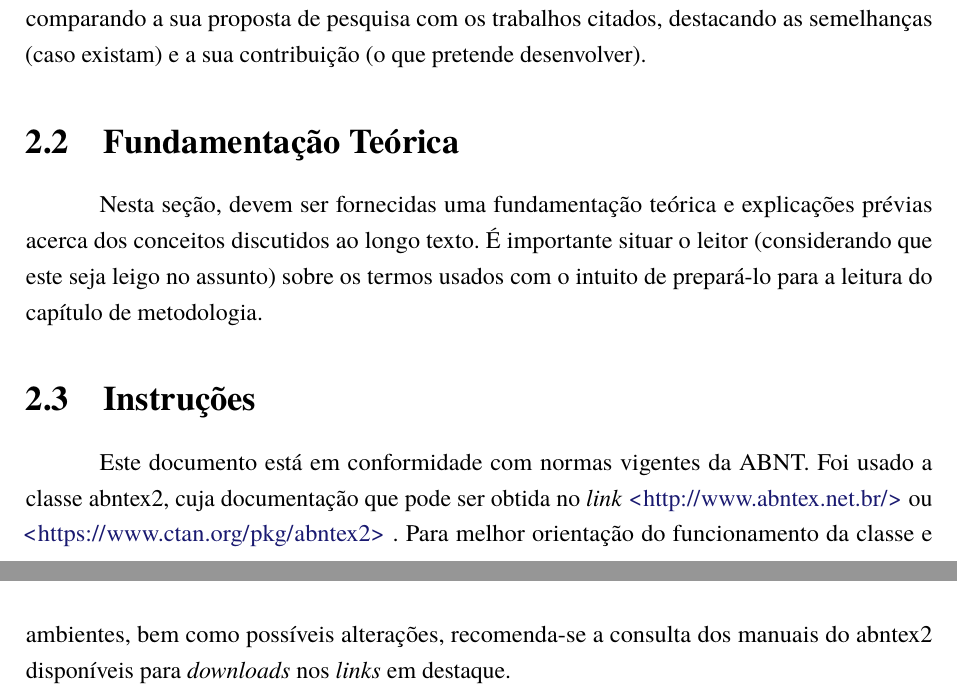
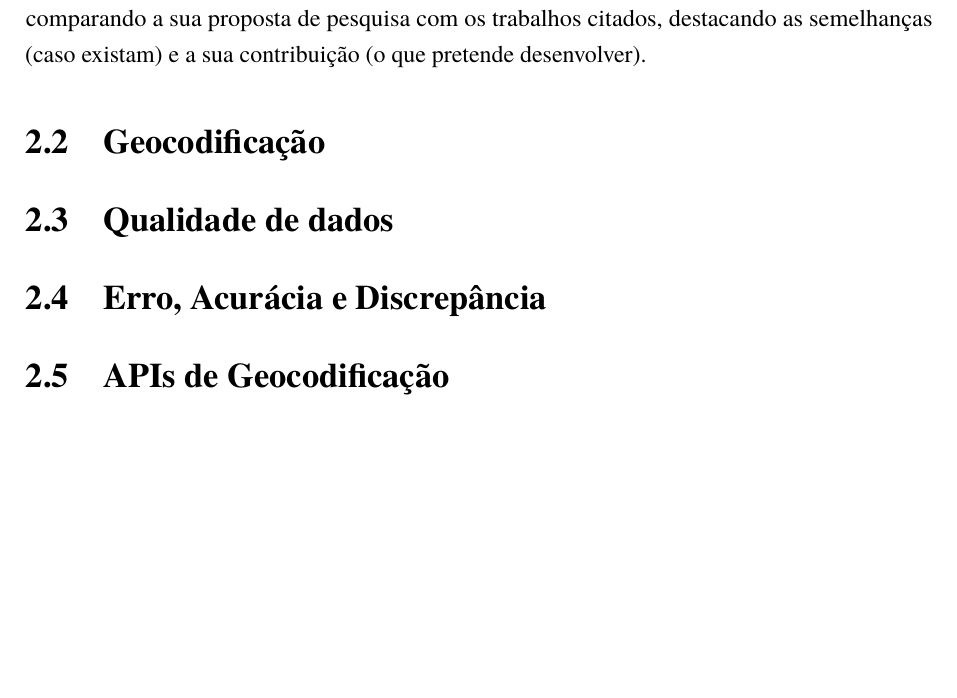
Before and after one commit to rcpsilva/UncertaintyQuantificationForGeocodingServices, a LaTeX thesis (UndergraduateThesis/Monografia.tex, which reads UndergraduateThesis/Capitulos/Cap2-RevisaoBibliografica.tex): two parts of pages 18 and 19 of 31 before the commit and part of page 18 of 30 after it, the two joined at a grey line, cut so that both start at the same text, the shorter picture padded with empty space. Compiled offline with pdfLaTeX.

Commit message:
introdução do tcc

```diff
--- a/UndergraduateThesis/Capitulos/Cap2-RevisaoBibliografica.tex
+++ b/UndergraduateThesis/Capitulos/Cap2-RevisaoBibliografica.tex
@@ -13,12 +13,10 @@ Descreva os principais trabalhos realizados por outros autores sobre a temática
 É importante destacar, no contexto da pesquisa, quais os resultados já alcançados e os respectivos responsáveis e se possível uma análise  dos trabalhos consultados. Finalize a seção comparando a sua proposta de pesquisa com os trabalhos citados, destacando as semelhanças (caso existam) e a sua contribuição (o que pretende desenvolver).
 
 
-\section{Fundamentação Teórica}
+\section{Geocodificação}
 
-Nesta seção, devem ser fornecidas uma fundamentação teórica e explicações prévias acerca dos conceitos discutidos ao longo texto. É importante situar o leitor (considerando que este seja leigo no assunto) sobre os termos usados com o intuito de prepará-lo para a leitura do capítulo de metodologia.
+\section{Qualidade de dados}
 
-\nocite{Rampazzo2005,Carvalho1989}
+\section{Erro, Acurácia e Discrepância}
 
-\section{Instruções}
-
-Este documento está em conformidade com normas vigentes da ABNT. Foi usado a classe abntex2, cuja documentação que pode ser obtida no \textit{link}  \url{http://www.abntex.net.br/} ou \url{https://www.ctan.org/pkg/abntex2} . Para melhor orientação do funcionamento da classe e ambientes, bem como possíveis alterações, recomenda-se a consulta dos manuais do abntex2 disponíveis para \textit{downloads} nos \textit{links}  em destaque.
+\section{APIs de Geocodificação}
--- a/UndergraduateThesis/Monografia.tex
+++ b/UndergraduateThesis/Monografia.tex
@@ -16,7 +16,7 @@
 \input{structure} % Estrutura do documento e pacotes usados. Outros pacotes (packages) devem ser  adicionados ao arquivo structure.tex.
 
 % -- Informações para Capa e Folha de Rosto: ---------------
-\titulo{Título da Monografia:Avaliação de diversas APIs de gecodificação}
+\titulo{Avaliação de diversas APIs de gecodificação}
 \subtitulo{subtítulo}
 \autor{Ana Luiza Almeida Soares} \autorcite{Aluno, Nome}
 \local{Ouro Preto} \uf{MG}
```
Also changed, not shown: UndergraduateThesis/Capitulos/Cap1-Introducao.tex (+4 -5 lines), UndergraduateThesis/Monografia.bbl, UndergraduateThesis/Monografia.pdf, 23 other files.
